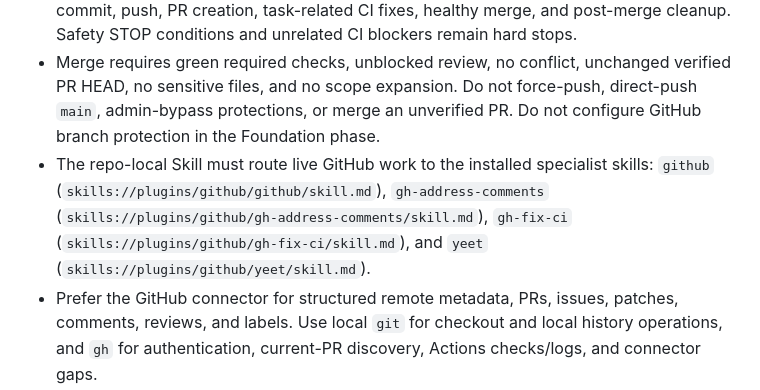
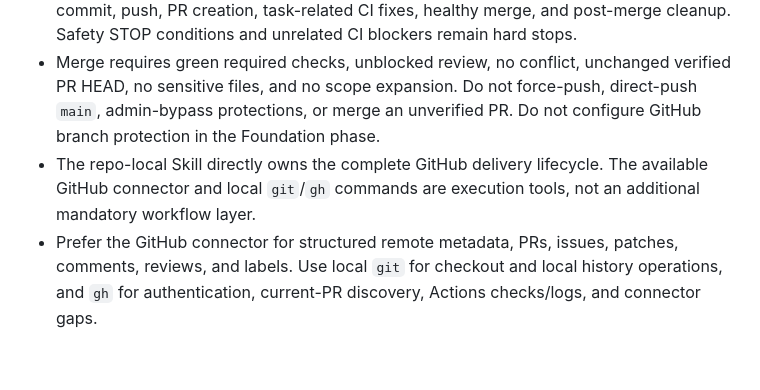
Before and after one commit to shuangyan123/re, a Markdown page: AGENTS.md, the part around the change. Drawn GitHub-style; blank space fills up the shorter version.

Commit message:
refactor: align direct GitHub delivery workflow
Align re repository instructions and repo-local engineering Skill with demo's direct GitHub delivery lifecycle.

```diff
--- a/AGENTS.md
+++ b/AGENTS.md
@@ -42,7 +42,7 @@ The repo-local Skill owns architecture audit, implementation, validation, GitHub
 - Preserve unrelated user changes, WIP branches, and worktrees. STOP on unknown dirty changes, detached HEAD, unfinished merge/rebase, ambiguous ownership, or conflicting worktree. Never stash, reset, restore, clean, `git checkout -- .`, delete or prune user work, overwrite WIP, or commit unrelated changes.
 - Unless the user explicitly limits the phase, normal scoped delivery is authorized through commit, push, PR creation, task-related CI fixes, healthy merge, and post-merge cleanup. Safety STOP conditions and unrelated CI blockers remain hard stops.
 - Merge requires green required checks, unblocked review, no conflict, unchanged verified PR HEAD, no sensitive files, and no scope expansion. Do not force-push, direct-push `main`, admin-bypass protections, or merge an unverified PR. Do not configure GitHub branch protection in the Foundation phase.
-- The repo-local Skill must route live GitHub work to the installed specialist skills: `github` (`skills://plugins/github/github/skill.md`), `gh-address-comments` (`skills://plugins/github/gh-address-comments/skill.md`), `gh-fix-ci` (`skills://plugins/github/gh-fix-ci/skill.md`), and `yeet` (`skills://plugins/github/yeet/skill.md`).
+- The repo-local Skill directly owns the complete GitHub delivery lifecycle. The available GitHub connector and local `git`/`gh` commands are execution tools, not an additional mandatory workflow layer.
 - Prefer the GitHub connector for structured remote metadata, PRs, issues, patches, comments, reviews, and labels. Use local `git` for checkout and local history operations, and `gh` for authentication, current-PR discovery, Actions checks/logs, and connector gaps.
 
 ### Project-specific facts
```
Also changed, not shown: 1 other file.
